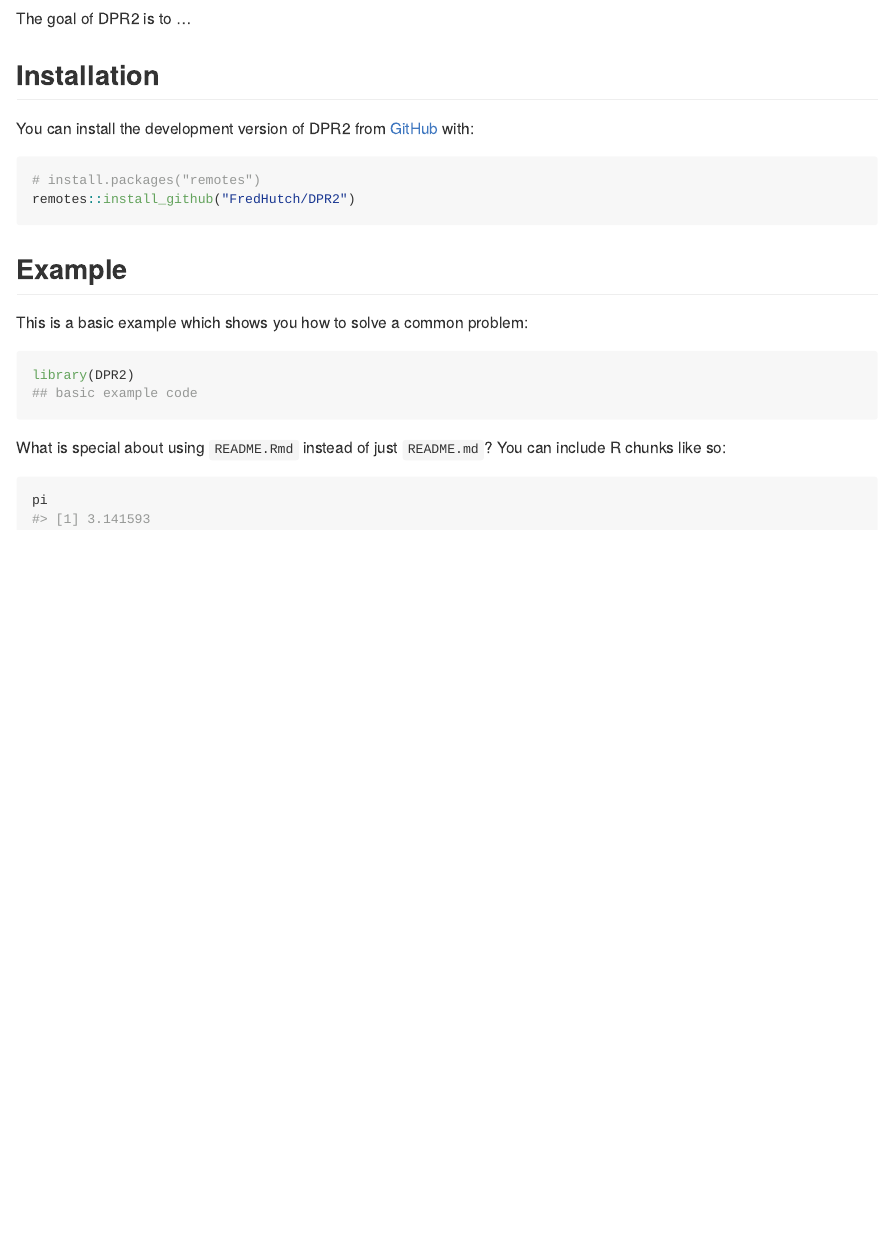
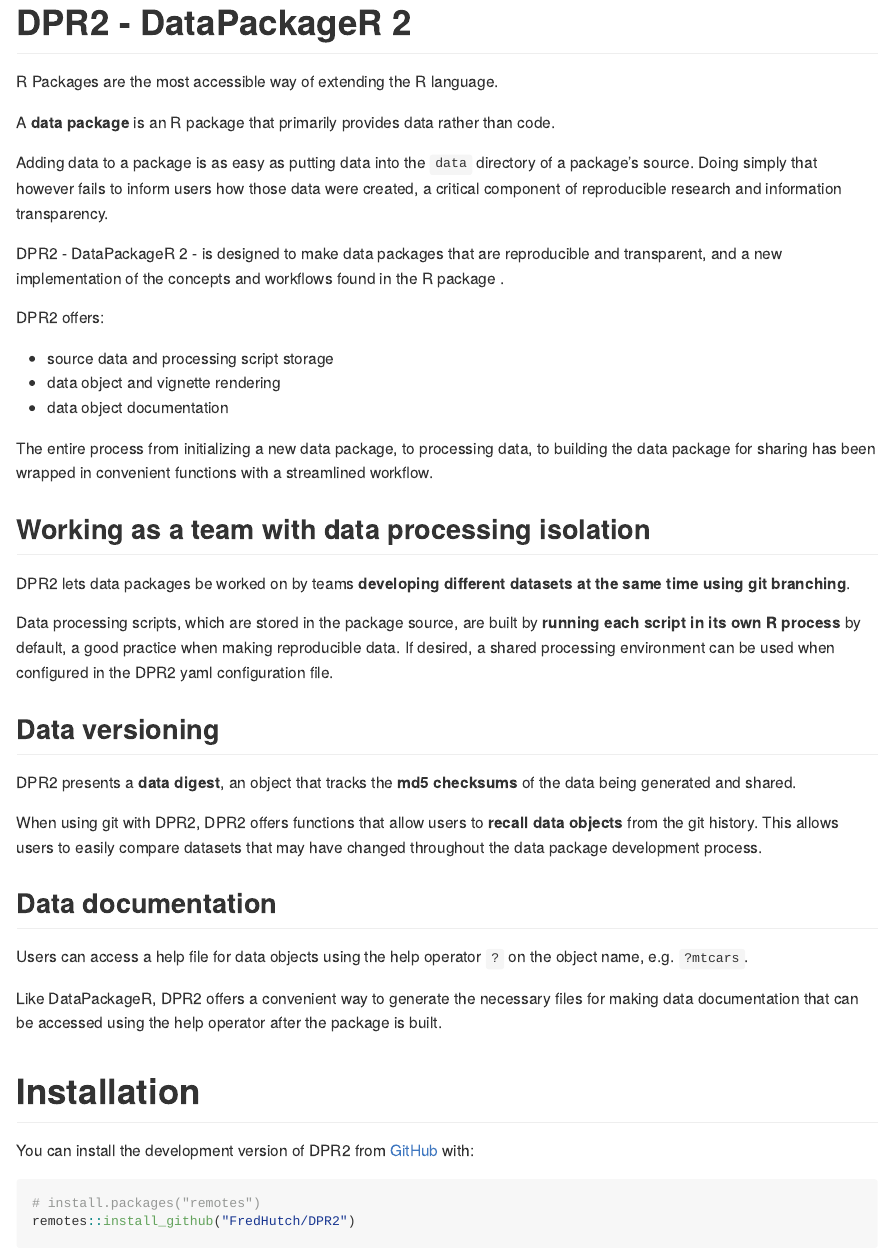
Before and after one commit to FredHutch/DPR2, an R Markdown document (README.Rmd): the page in a window 1100 px wide, from 100 px down before the commit and from 40 px down after it. The pictures show the output file README.md that the author committed with the source, drawn offline in the style of GitHub; badge pictures from the web are left out.

Commit message:
update readme file (#119)
* update readme file

* push rendered readme

````diff
--- a/README.Rmd
+++ b/README.Rmd
@@ -13,16 +13,48 @@
 )
 ```
 
-# DPR2
+# DPR2 - DataPackageR 2
 
 <!-- badges: start -->
 [![R-CMD-check](https://github.com/FredHutch/DPR2/actions/workflows/R-CMD-check.yaml/badge.svg)](https://github.com/FredHutch/DPR2/actions/workflows/R-CMD-check.yaml)
 [![Codecov test coverage](https://codecov.io/gh/FredHutch/DPR2/graph/badge.svg)](https://app.codecov.io/gh/FredHutch/DPR2)
 <!-- badges: end -->
 
-The goal of DPR2 is to ...
+R Packages are the most accessible way of extending the R language.
 
-## Installation
+A **data package** is an R package that primarily provides data rather than code.
+
+Adding data to a package is as easy as putting data into the `data` directory of a package's source. Doing simply that however fails to inform users how those data were created, a critical component of reproducible research and information transparency.
+
+DPR2 - DataPackageR 2 - is designed to make data packages that are reproducible and transparent, and a new implementation of the concepts and workflows found in the R package .
+
+DPR2 offers:
+
+* source data and processing script storage
+* data object and vignette rendering
+* data object documentation
+
+The entire process from initializing a new data package, to processing data, to building the data package for sharing has been wrapped in convenient functions with a streamlined workflow.
+
+## Working as a team with data processing isolation
+
+DPR2 lets data packages be worked on by teams **developing different datasets at the same time using git branching**.
+
+Data processing scripts, which are stored in the package source, are built by **running each script in its own R process** by default, a good practice when making reproducible data. If desired, a shared processing environment can be used when configured in the DPR2 yaml configuration file.
+
+## Data versioning
+
+DPR2 presents a **data digest**, an object that tracks the **md5 checksums** of the data being generated and shared.
+
+When using git with DPR2, DPR2 offers functions that allow users to **recall data objects** from the git history. This allows users to easily compare datasets that may have changed throughout the data package development process.
+
+## Data documentation
+
+Users can access a help file for data objects using the help operator `?` on the object name, e.g. `?mtcars`.
+
+Like DataPackageR, DPR2 offers a convenient way to generate the necessary files for making data documentation that can be accessed using the help operator after the package is built.
+
+# Installation
 
 You can install the development version of DPR2 from [GitHub](https://github.com/) with:
 
@@ -31,10 +63,7 @@
 remotes::install_github("FredHutch/DPR2")
 ```
 
-## Example
+# Examples
 
-This is a basic example which shows you how to solve a common problem:
+For a full explanation of the DPR2 workflow, see the package vignettes.
 
-```{r example}
-library(DPR2)
-## basic example code
@@ -41,6 +76,4 @@
 ```
 
-What is special about using `README.Rmd` instead of just `README.md`? You can include R chunks like so:
+Create a new data package in the current working directory using the directory name as the package name:
 
-```{r cars}
-pi
````
Also changed, not shown: README.md, README.Rmd (16 more changed lines).
